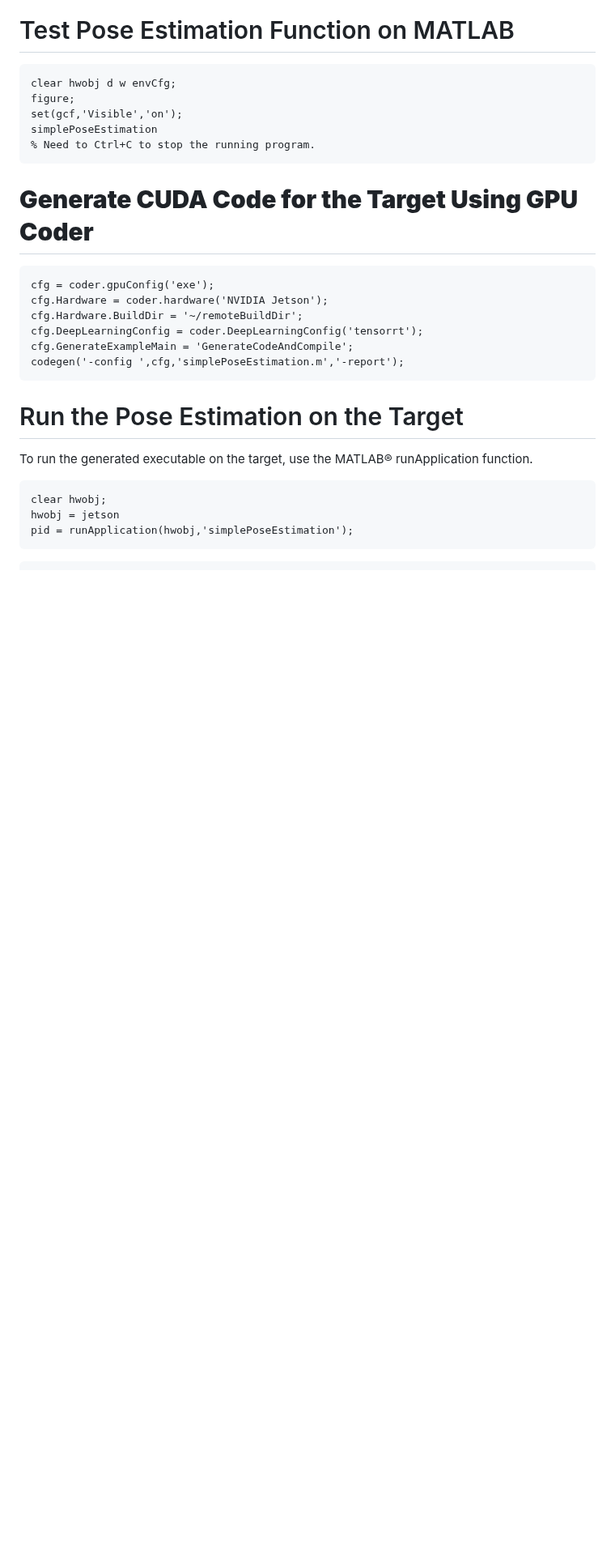
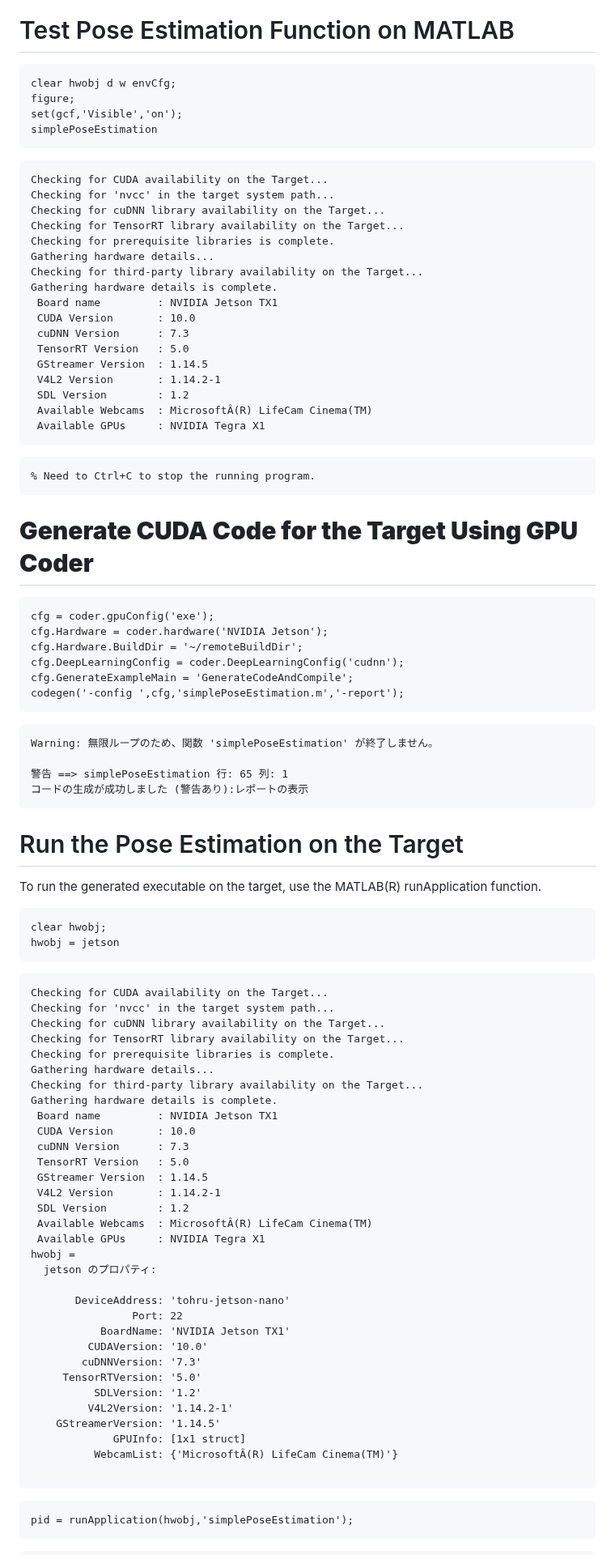
Before and after one commit to matlab-deep-learning/Human-Pose-Estimation-with-Deep-Learning, a Markdown page: doc/SimplePoseNetEstimationOnJetson.md, the part around one of its changes. Shown at 81% size. GitHub-like rendering; blank space fills up the shorter version.

Commit message:
Fix a typo on simplePosetEstimation.m in GPU deployment. Regenerate all HTML files to ship as a toolbox.

````diff
--- a/doc/SimplePoseNetEstimationOnJetson.md
+++ b/doc/SimplePoseNetEstimationOnJetson.md
@@ -68,6 +104,31 @@ clear hwobj d w envCfg;
 figure;
 set(gcf,'Visible','on');
 simplePoseEstimation
+```
+
+
+```text:Output
+Checking for CUDA availability on the Target...
+Checking for 'nvcc' in the target system path...
+Checking for cuDNN library availability on the Target...
+Checking for TensorRT library availability on the Target...
+Checking for prerequisite libraries is complete.
+Gathering hardware details...
+Checking for third-party library availability on the Target...
+Gathering hardware details is complete.
+ Board name         : NVIDIA Jetson TX1
+ CUDA Version       : 10.0
+ cuDNN Version      : 7.3
+ TensorRT Version   : 5.0
+ GStreamer Version  : 1.14.5
+ V4L2 Version       : 1.14.2-1
+ SDL Version        : 1.2
+ Available Webcams  : MicrosoftÂ(R) LifeCam Cinema(TM)
+ Available GPUs     : NVIDIA Tegra X1
+```
+
+
+```matlab:Code
 % Need to Ctrl+C to stop the running program.
 ```
 
@@ -77,19 +138,67 @@ simplePoseEstimation
 cfg = coder.gpuConfig('exe');
 cfg.Hardware = coder.hardware('NVIDIA Jetson');
 cfg.Hardware.BuildDir = '~/remoteBuildDir';
-cfg.DeepLearningConfig = coder.DeepLearningConfig('tensorrt');
+cfg.DeepLearningConfig = coder.DeepLearningConfig('cudnn');
 cfg.GenerateExampleMain = 'GenerateCodeAndCompile';
 codegen('-config ',cfg,'simplePoseEstimation.m','-report');
+```
+
+
+```text:Output
+Warning: 無限ループのため、関数 'simplePoseEstimation' が終了しません。
+
+警告 ==> simplePoseEstimation 行: 65 列: 1
+コードの生成が成功しました (警告あり):レポートの表示
 ```
 
 # Run the Pose Estimation on the Target
 
 
-To run the generated executable on the target, use the MATLAB® runApplication function.
+To run the generated executable on the target, use the MATLAB(R) runApplication function.
 
 
 
 ```matlab:Code
 clear hwobj;
 hwobj = jetson
+```
+
+
+```text:Output
+Checking for CUDA availability on the Target...
+Checking for 'nvcc' in the target system path...
+Checking for cuDNN library availability on the Target...
+Checking for TensorRT library availability on the Target...
+Checking for prerequisite libraries is complete.
+Gathering hardware details...
+Checking for third-party library availability on the Target...
+Gathering hardware details is complete.
+ Board name         : NVIDIA Jetson TX1
+ CUDA Version       : 10.0
+ cuDNN Version      : 7.3
+ TensorRT Version   : 5.0
+ GStreamer Version  : 1.14.5
+ V4L2 Version       : 1.14.2-1
+ SDL Version        : 1.2
+ Available Webcams  : MicrosoftÂ(R) LifeCam Cinema(TM)
+ Available GPUs     : NVIDIA Tegra X1
+hwobj =
+  jetson のプロパティ:
+
+       DeviceAddress: 'tohru-jetson-nano'
+                Port: 22
+           BoardName: 'NVIDIA Jetson TX1'
+         CUDAVersion: '10.0'
+        cuDNNVersion: '7.3'
+     TensorRTVersion: '5.0'
+          SDLVersion: '1.2'
+         V4L2Version: '1.14.2-1'
+    GStreamerVersion: '1.14.5'
+             GPUInfo: [1x1 struct]
+          WebcamList: {'MicrosoftÂ(R) LifeCam Cinema(TM)'}
+
+```
+
+
+```matlab:Code
 pid = runApplication(hwobj,'simplePoseEstimation');
````
Also changed, not shown: other parts of doc/SimplePoseNetEstimationOnJetson.md (+49 -3 lines), doc/SimplePoseNetEstimationWithWebcamExample.md (+1 -1 lines), doc/SimplePoseNetTrainingExample.md (+10 -2 lines), doc/SimplePoseNetEstimationOnJetson_images/figure_0_png.jpg (added), doc/SimplePoseNetTrainingExample_images/figure_0_png.jpg, 12 other files.
